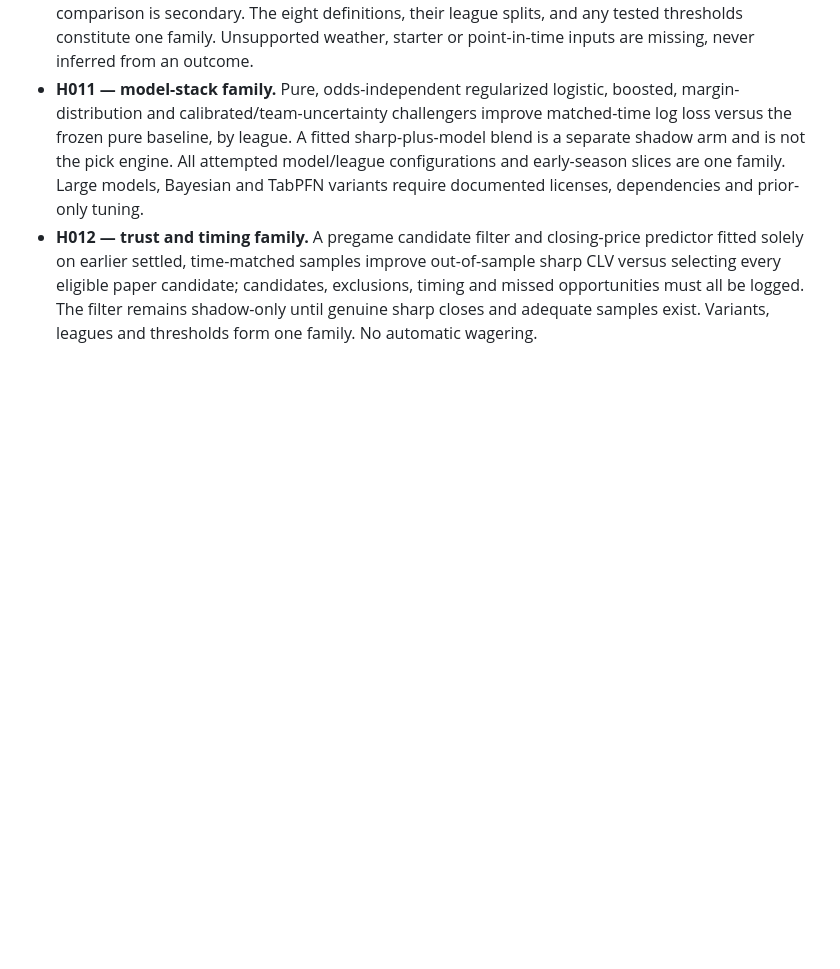
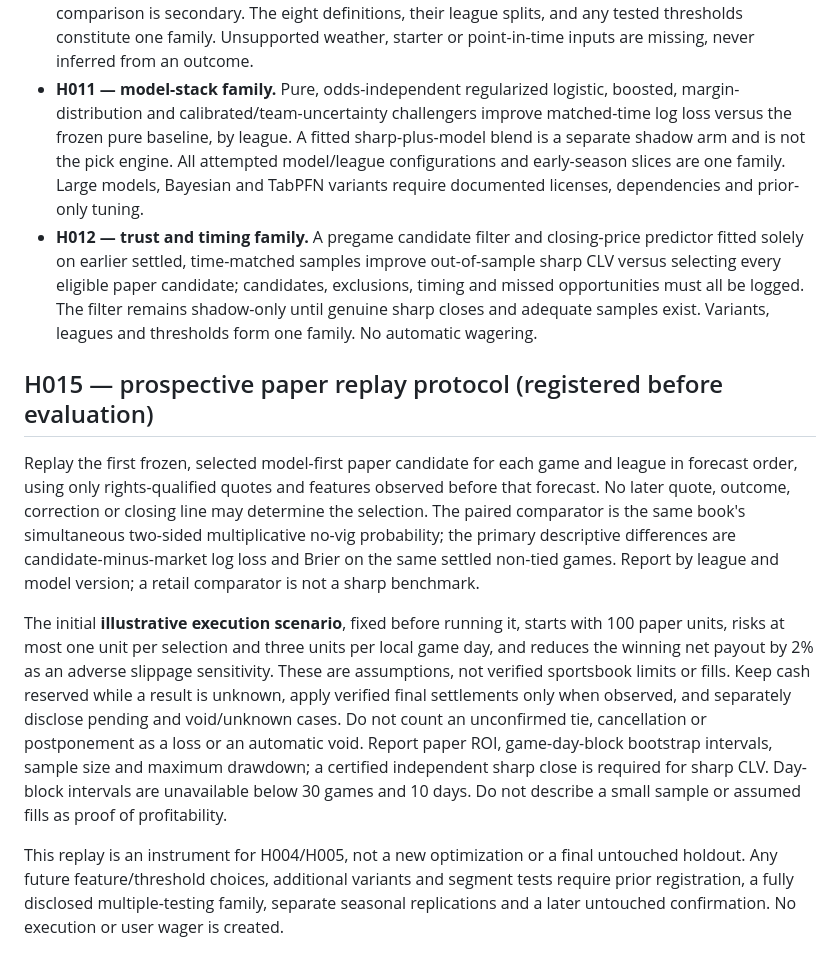
Before and after one commit to demetriusvharvey/test-01, a Markdown page: HYPOTHESES.md, the part around the change. GitHub-like rendering; blank space fills up the shorter version.

Commit message:
Register prospective paper replay execution assumptions

```diff
--- a/HYPOTHESES.md
+++ b/HYPOTHESES.md
@@ -38,3 +38,11 @@ For the H010 exploratory batch, use a two-sided game-day-block sign test and a B
 - **H010 — schedule and weather family.** Relative to a matched-time market baseline, investigate: (a) home disadvantage when the home team has at least two fewer rest days; (b) a team on the second game of a back-to-back underperforming its market probability; (c) a West Coast team playing an early Eastern road game underperforming its market probability; (d) Denver/Utah home advantage in high-altitude games beyond the market; (e) an NFL divisional underdog exceeding the market expectation; (f) an outdoor NFL underdog in measured sustained wind of at least 15 mph exceeding the market expectation; (g) a team with a verified change in starting quarterback underperforming its market probability; and (h) the home team after a prior overtime game underperforming its market probability. Direction is expressed as a signed win-minus-market residual for the specified side; loss comparison is secondary. The eight definitions, their league splits, and any tested thresholds constitute one family. Unsupported weather, starter or point-in-time inputs are missing, never inferred from an outcome.
 - **H011 — model-stack family.** Pure, odds-independent regularized logistic, boosted, margin-distribution and calibrated/team-uncertainty challengers improve matched-time log loss versus the frozen pure baseline, by league. A fitted sharp-plus-model blend is a separate shadow arm and is not the pick engine. All attempted model/league configurations and early-season slices are one family. Large models, Bayesian and TabPFN variants require documented licenses, dependencies and prior-only tuning.
 - **H012 — trust and timing family.** A pregame candidate filter and closing-price predictor fitted solely on earlier settled, time-matched samples improve out-of-sample sharp CLV versus selecting every eligible paper candidate; candidates, exclusions, timing and missed opportunities must all be logged. The filter remains shadow-only until genuine sharp closes and adequate samples exist. Variants, leagues and thresholds form one family. No automatic wagering.
+
+## H015 — prospective paper replay protocol (registered before evaluation)
+
+Replay the first frozen, selected model-first paper candidate for each game and league in forecast order, using only rights-qualified quotes and features observed before that forecast. No later quote, outcome, correction or closing line may determine the selection. The paired comparator is the same book's simultaneous two-sided multiplicative no-vig probability; the primary descriptive differences are candidate-minus-market log loss and Brier on the same settled non-tied games. Report by league and model version; a retail comparator is not a sharp benchmark.
+
+The initial **illustrative execution scenario**, fixed before running it, starts with 100 paper units, risks at most one unit per selection and three units per local game day, and reduces the winning net payout by 2% as an adverse slippage sensitivity. These are assumptions, not verified sportsbook limits or fills. Keep cash reserved while a result is unknown, apply verified final settlements only when observed, and separately disclose pending and void/unknown cases. Do not count an unconfirmed tie, cancellation or postponement as a loss or an automatic void. Report paper ROI, game-day-block bootstrap intervals, sample size and maximum drawdown; a certified independent sharp close is required for sharp CLV. Day-block intervals are unavailable below 30 games and 10 days. Do not describe a small sample or assumed fills as proof of profitability.
+
+This replay is an instrument for H004/H005, not a new optimization or a final untouched holdout. Any future feature/threshold choices, additional variants and segment tests require prior registration, a fully disclosed multiple-testing family, separate seasonal replications and a later untouched confirmation. No execution or user wager is created.
```
